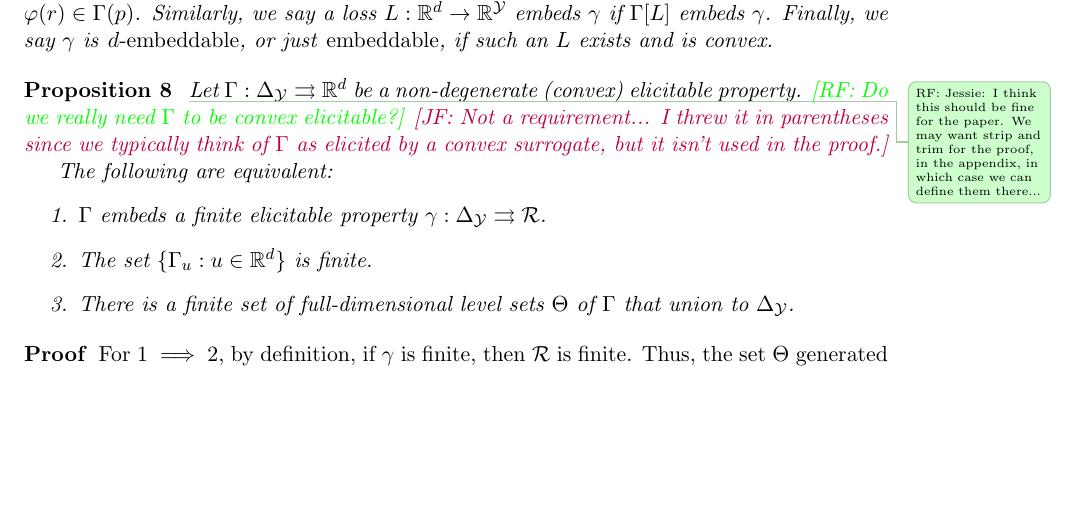
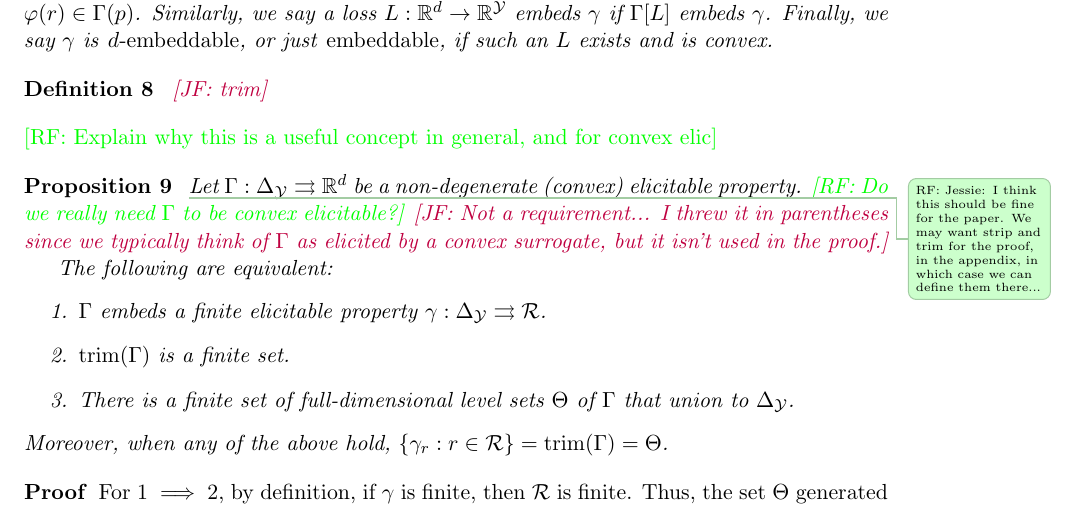
Before and after one commit to jfinocchiaro/cvx-fin, a LaTeX document (cvx-fin.tex): part of page 3 of 6, cut so that both start at the same text, the shorter picture padded with empty space. Compiled offline with pdfLaTeX.

Commit message:
trim prop statement

```diff
--- a/cvx-fin.tex
+++ b/cvx-fin.tex
@@ -174,12 +174,10 @@ $\eliccvx$ and $\elicpoly$; forward reference $\elicembed$
   Finally, we say $\gamma$ is \emph{$d$-embeddable}, or just \emph{embeddable}, if such an $L$ exists and is convex.
 \end{definition}
 
-% \begin{definition}\label{def:strip-and-trim}
-% 	\jessie{strip, trim}
-% 	For $\Gamma:\simplex \toto \R'$, define $\strip(\Gamma) = \{\Gamma_r : r \in \R' \}$.
-% 	If $\Gamma$ has a finite set of full-dimensional level sets that union to $\simplex$, there is a finite property $\gamma:\simplex \toto \R$ such that $\strip(\gamma) := \trim(\Gamma)$.
-% 	\jessie{Fix without over-explaining.}
-% \end{definition}
+\begin{definition}\label{def:trim}
+  \jessie{trim}
+\end{definition}
+\raf{Explain why this is a useful concept in general, and for convex elic}
 
 \begin{proposition}\label{prop:optimal-reports-per-level-set}
   \raft{Jessie: I think this should be fine for the paper.  We may want strip and trim for the proof, in the appendix, in which case we can define them there...}
@@ -190,9 +188,10 @@ $\eliccvx$ and $\elicpoly$; forward reference $\elicembed$
   The following are equivalent:
   \begin{enumerate}
   \item $\Gamma$ embeds a finite elicitable property $\gamma:\simplex \toto \R$.
-		\item The set $\{\Gamma_u : u \in \reals^d \}$ is finite.
+  \item $\trim(\Gamma)$ is a finite set.
   \item There is a finite set of full-dimensional level sets $\Theta$ of $\Gamma$ that union to $\simplex$.
   \end{enumerate}
+  Moreover, when any of the above hold, $\{\gamma_r : r\in\R\} = \trim(\Gamma) = \Theta$.
 \end{proposition}
 \begin{proof}
 For $1 \implies 2$, by definition, if $\gamma$ is finite, then $\R$ is finite.
```
Lines whose indentation alone changed are shown as unchanged.
